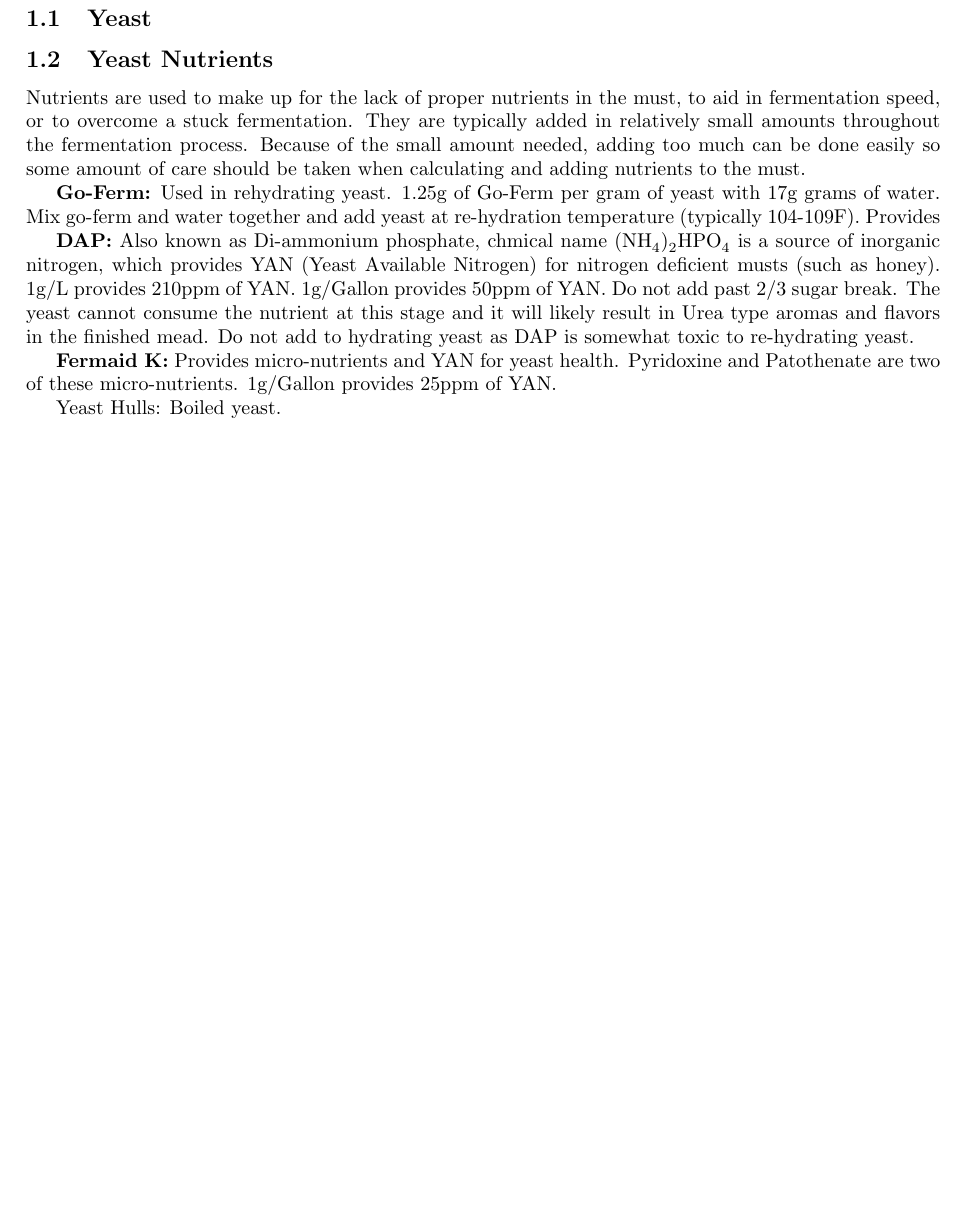
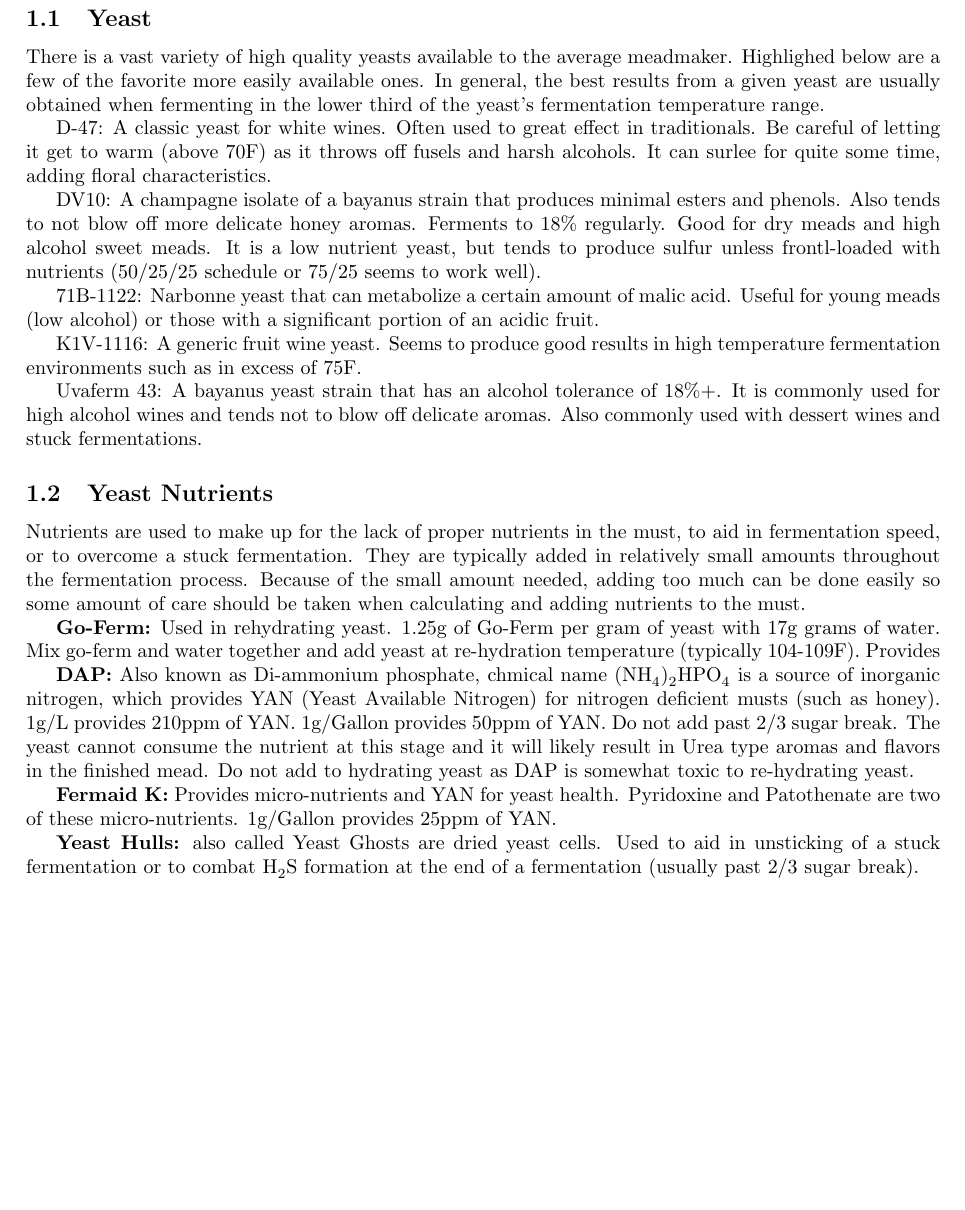
Before and after one commit to kc0dhb/mead-compedium, a LaTeX document (MeadCompedium.tex): part of page 3 of 4, cut so that both start at the same text. Compiled offline with pdfLaTeX.

Commit message:
Some stuff on yeasts.

```diff
--- a/MeadCompedium.tex
+++ b/MeadCompedium.tex
@@ -28,6 +28,24 @@
 
 \section{Fermentation}
  \subsection{Yeast}
+%TODO add temperature ranges for all yeasts.
+  There is a vast variety of high quality yeasts available to the average meadmaker. Highlighed below are a few of the favorite more easily available ones. In general, the best results from a given yeast are usually obtained when fermenting in the lower third of the yeast's fermentation temperature range.
+
+%TODO add alcohol tolerances.
+%TODO surlee spelling?
+  D-47: A classic yeast for white wines. Often used to great effect in traditionals. Be careful of letting it get to warm (above 70F) as it throws off fusels and harsh alcohols. It can surlee for quite some time, adding floral characteristics.
+
+%TODO double check spellings
+%TODO and details on good for stuff
+  DV10: A champagne isolate of a bayanus strain that produces minimal esters and phenols. Also tends to not blow off more delicate honey aromas. Ferments to 18\% regularly. Good for dry meads and high alcohol sweet meads. It is a low nutrient yeast, but tends to produce sulfur unless frontl-loaded with nutrients (50/25/25 schedule or 75/25 seems to work well).
+
+%TODO specifics?
+  71B-1122: Narbonne yeast that can metabolize a certain amount of malic acid. Useful for young meads (low alcohol) or those with a significant portion of an acidic fruit.
+
+  K1V-1116: A generic fruit wine yeast. Seems to produce good results in high temperature fermentation environments such as in excess of 75F.
+
+  Uvaferm 43: A bayanus yeast strain that has an alcohol tolerance of 18\%+. It is commonly used for high alcohol wines and tends not to blow off delicate aromas. Also commonly used with dessert wines and stuck fermentations.
+
  \subsection{Yeast Nutrients}
 %TODO update nutrient amounts and provide a bibliography
 %TODO Have both g/L and g/Gallon measurements
@@ -40,7 +58,7 @@
 
   \textbf{Fermaid K:} Provides micro-nutrients and YAN for yeast health. Pyridoxine and Patothenate are two of these micro-nutrients. 1g/Gallon provides 25ppm of YAN.
 
-  Yeast Hulls: Boiled yeast.
+  \textbf{Yeast Hulls:} also called Yeast Ghosts are dried yeast cells. Used to aid in unsticking of a stuck fermentation or to combat \ce{H_2S} formation at the end of a fermentation (usually past 2/3 sugar break).
 
  \subsection{Yeast Feeding}
  \subsection{Step Feeding}
```
Also changed, not shown: MeadCompedium.pdf.
